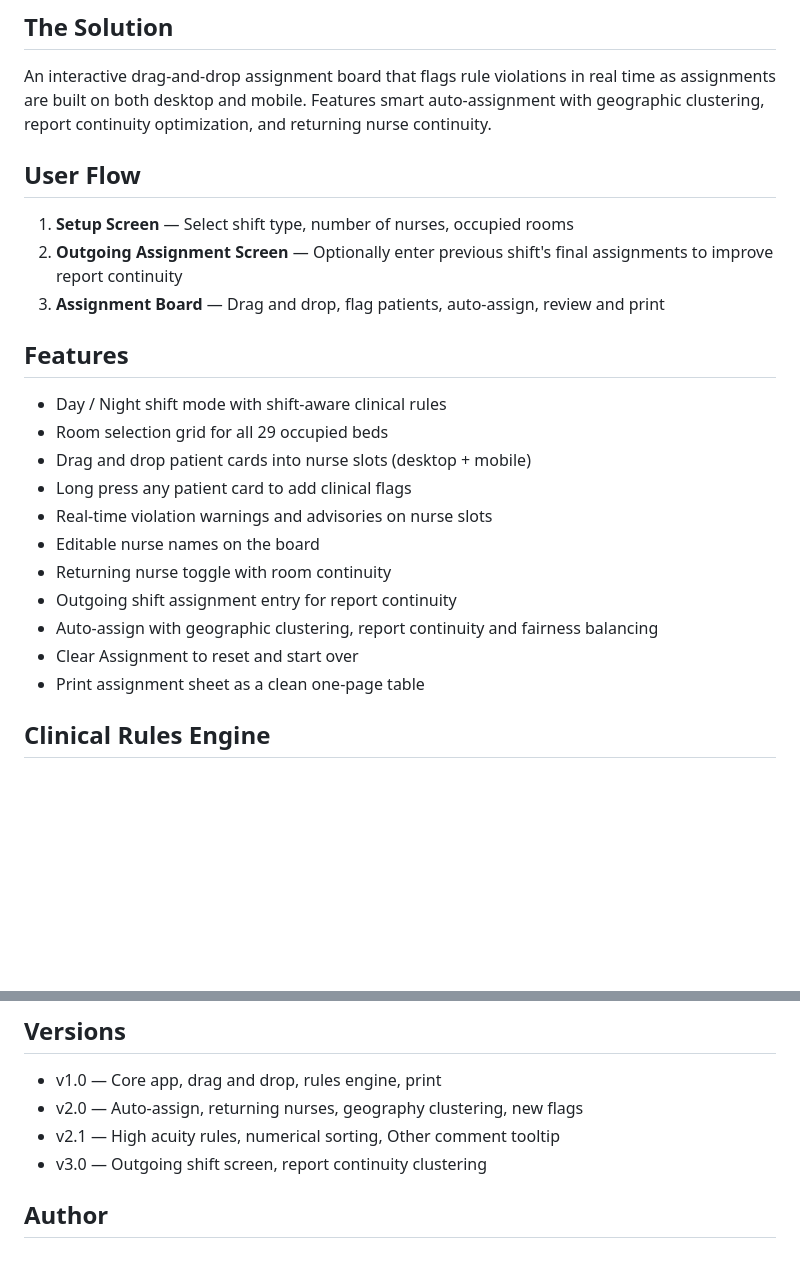
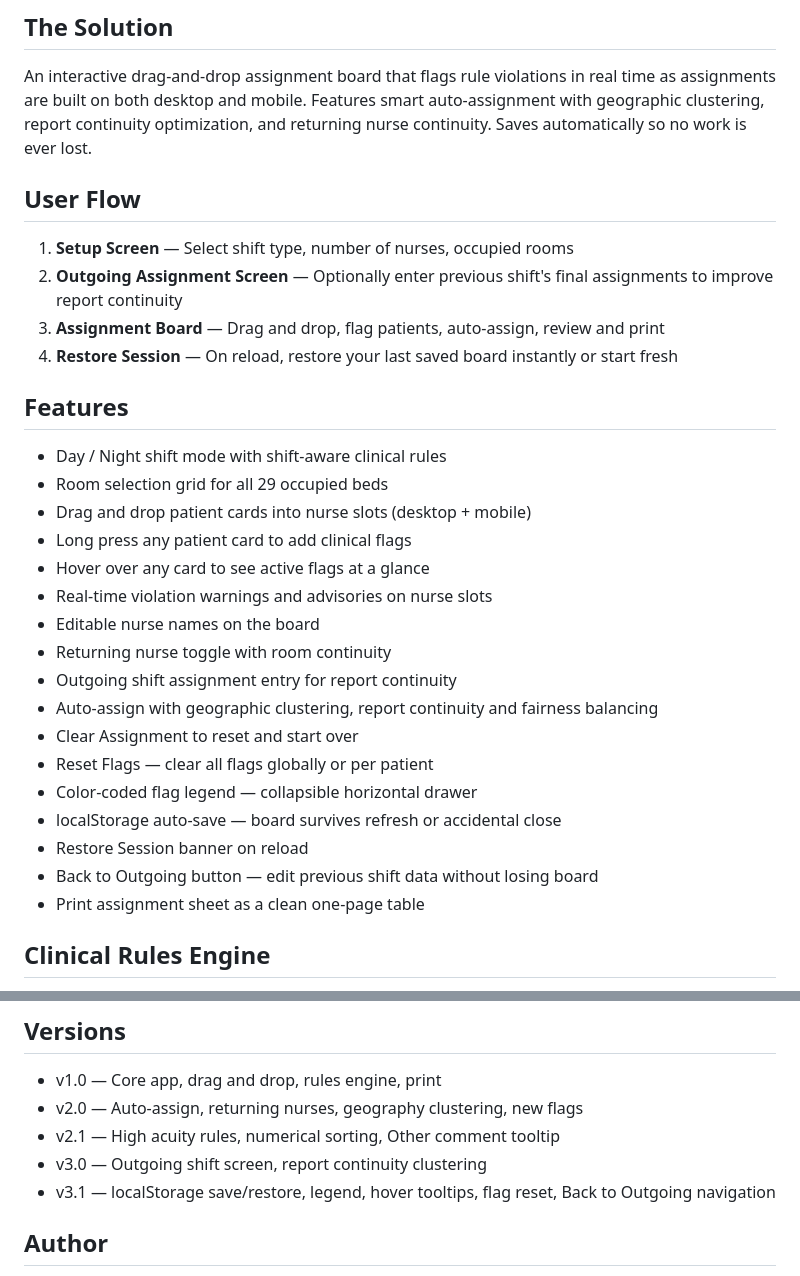
Before and after one commit to xoNelz/charge-nurse-assignment-tool, a Markdown page: README.md, 2 parts joined by grey strips. GitHub-like rendering; blank space fills up the shorter version.

Commit message:
v3.1 complete - README updated

```diff
--- a/README.md
+++ b/README.md
@@ -18,7 +18,8 @@ An interactive drag-and-drop assignment board that flags rule
 violations in real time as assignments are built on both
 desktop and mobile. Features smart auto-assignment with
 geographic clustering, report continuity optimization, and
-returning nurse continuity.
+returning nurse continuity. Saves automatically so no work
+is ever lost.
 
 ## User Flow
 1. **Setup Screen** — Select shift type, number of nurses, occupied rooms
@@ -26,12 +27,15 @@ returning nurse continuity.
    final assignments to improve report continuity
 3. **Assignment Board** — Drag and drop, flag patients, auto-assign,
    review and print
+4. **Restore Session** — On reload, restore your last saved board
+   instantly or start fresh
 
 ## Features
 - Day / Night shift mode with shift-aware clinical rules
 - Room selection grid for all 29 occupied beds
 - Drag and drop patient cards into nurse slots (desktop + mobile)
 - Long press any patient card to add clinical flags
+- Hover over any card to see active flags at a glance
 - Real-time violation warnings and advisories on nurse slots
 - Editable nurse names on the board
 - Returning nurse toggle with room continuity
@@ -39,6 +43,11 @@ returning nurse continuity.
 - Auto-assign with geographic clustering, report continuity
   and fairness balancing
 - Clear Assignment to reset and start over
+- Reset Flags — clear all flags globally or per patient
+- Color-coded flag legend — collapsible horizontal drawer
+- localStorage auto-save — board survives refresh or accidental close
+- Restore Session banner on reload
+- Back to Outgoing button — edit previous shift data without losing board
 - Print assignment sheet as a clean one-page table
 
 ## Clinical Rules Engine
@@ -91,6 +100,8 @@ HTML · CSS · Vanilla JavaScript · GitHub Pages
 - v2.0 — Auto-assign, returning nurses, geography clustering, new flags
 - v2.1 — High acuity rules, numerical sorting, Other comment tooltip
 - v3.0 — Outgoing shift screen, report continuity clustering
+- v3.1 — localStorage save/restore, legend, hover tooltips,
+          flag reset, Back to Outgoing navigation
 
 ## Author
 Samuel Onewo, RN BSN, MSDS
```
